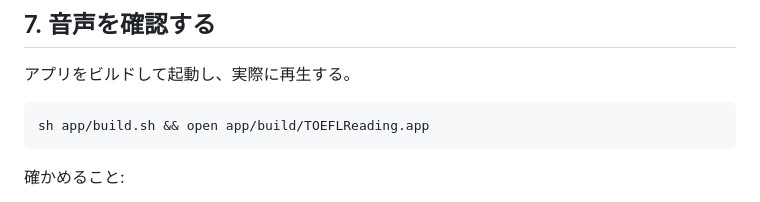
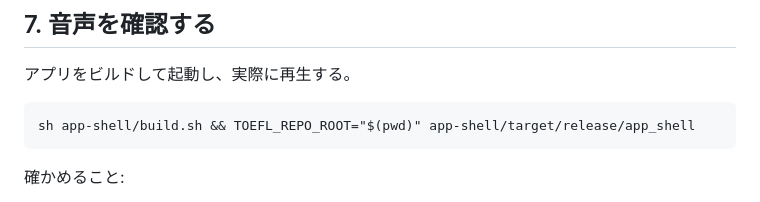
Before and after one commit to shutouyusei/english_reading, a Markdown page: .claude/commands/new-listening.md, the part around the change. GitHub-like rendering.

````diff
--- a/.claude/commands/new-listening.md
+++ b/.claude/commands/new-listening.md
@@ -107,7 +107,7 @@ python3 scripts/update_listening_index.py
 ## 7. 音声を確認する
 アプリをビルドして起動し、実際に再生する。
 ```
-sh app/build.sh && open app/build/TOEFLReading.app
+sh app-shell/build.sh && TOEFL_REPO_ROOT="$(pwd)" app-shell/target/release/app_shell
 ```
 確かめること:
 - 音声が生成され、最後まで再生できる
````
Also changed, not shown: README.md (+10 -8 lines).
